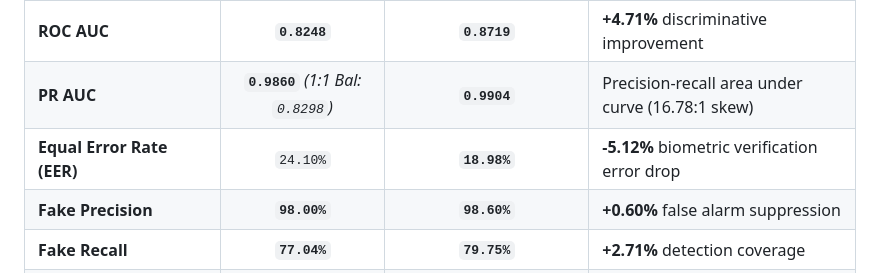
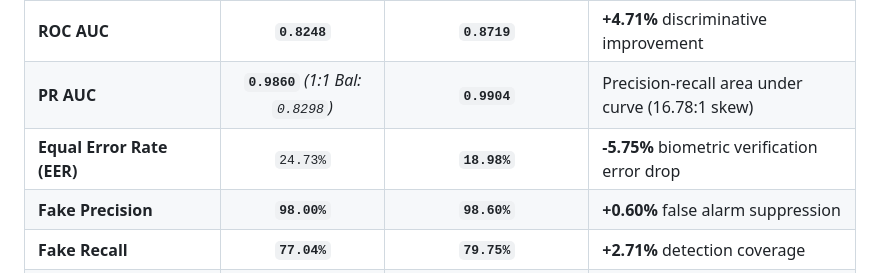
Before and after one commit to yyouretoast/deepfake-detection, a Markdown page: MODEL_CARD.md, the part around the change. Rendered like a GitHub page.

```diff
--- a/MODEL_CARD.md
+++ b/MODEL_CARD.md
@@ -116,7 +116,7 @@ Evaluated across **13,444 facial crops** (756 authentic real faces, 12,688 deepf
 | :--- | :---: | :---: | :--- |
 | **ROC AUC** | **`0.8248`** | **`0.8719`** | **+4.71%** discriminative improvement |
 | **PR AUC** | **`0.9860`** *(1:1 Bal: `0.8298`)* | **`0.9904`** | Precision-recall area under curve (16.78:1 skew) |
-| **Equal Error Rate (EER)** | `24.10%` | **`18.98%`** | **-5.12%** biometric verification error drop |
+| **Equal Error Rate (EER)** | `24.73%` | **`18.98%`** | **-5.75%** biometric verification error drop |
 | **Fake Precision** | **`98.00%`** | **`98.60%`** | **+0.60%** false alarm suppression |
 | **Fake Recall** | **`77.04%`** | **`79.75%`** | **+2.71%** detection coverage |
 | **Overall Accuracy** | **`76.85%`** | **`79.82%`** | **+2.97%** classification rate |
```
Also changed, not shown: README.md (+4 -4 lines), figures/confusion_matrices.png, 1 other file.
